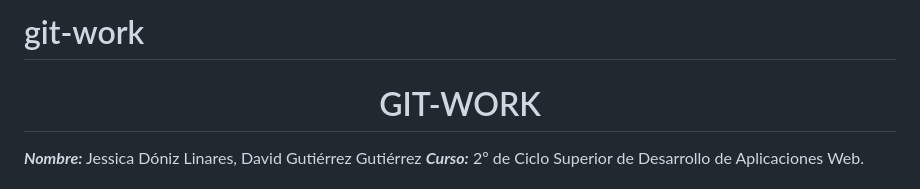
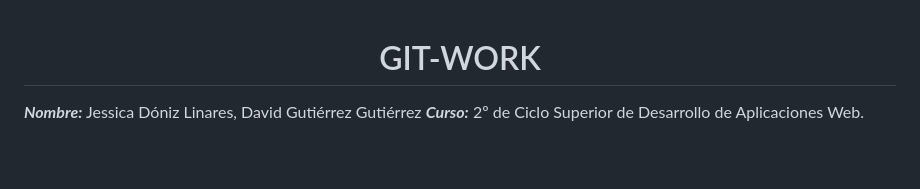
Before and after one commit to Jessicad-l/git-work, a Markdown page: README.md, the part around the change. GitHub-like rendering; blank space fills up the shorter version.

```diff
--- a/README.md
+++ b/README.md
@@ -1,5 +1,3 @@
-# git-work
-
 <center>
 
 # GIT-WORK
```
